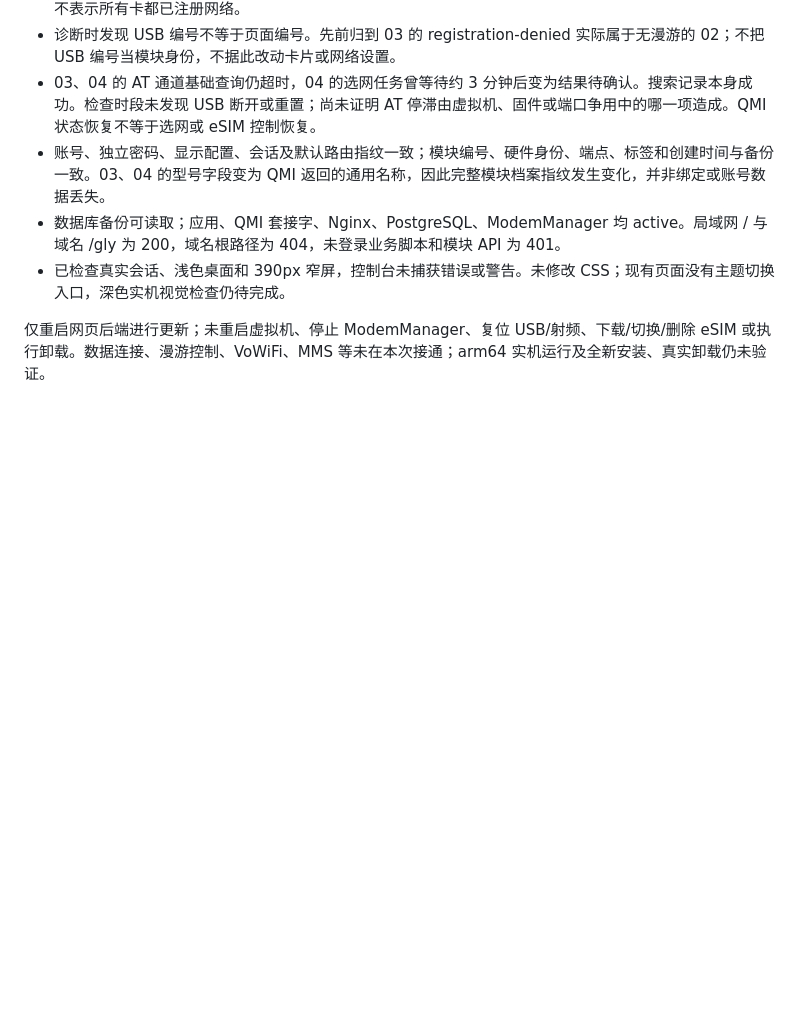
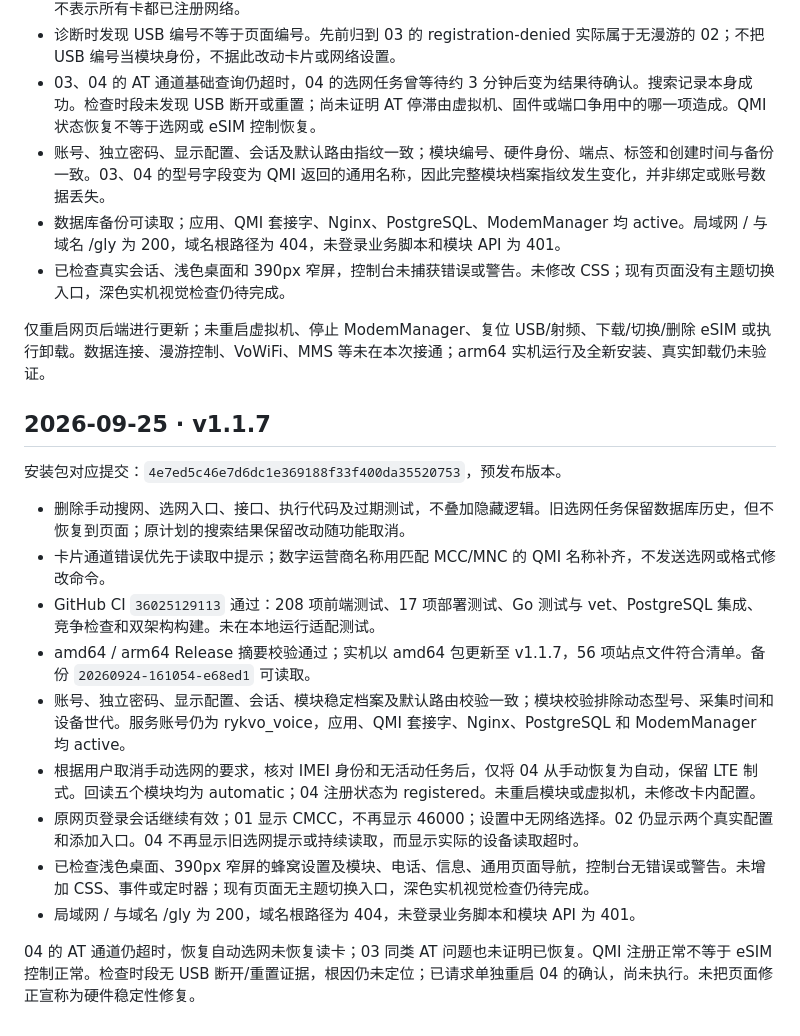
Before and after one commit to Rykvo/Rykvo-Voice, a Markdown page: deploy/VALIDATION.md, the part around the change. Drawn GitHub-style; blank space fills up the shorter version.

Commit message:
Document automatic network mode and v1.1.7 deployment checks

```diff
--- a/deploy/VALIDATION.md
+++ b/deploy/VALIDATION.md
@@ -104,3 +104,19 @@
 - 已检查真实会话、浅色桌面和 390px 窄屏，控制台未捕获错误或警告。未修改 CSS；现有页面没有主题切换入口，深色实机视觉检查仍待完成。
 
 仅重启网页后端进行更新；未重启虚拟机、停止 ModemManager、复位 USB/射频、下载/切换/删除 eSIM 或执行卸载。数据连接、漫游控制、VoWiFi、MMS 等未在本次接通；arm64 实机运行及全新安装、真实卸载仍未验证。
+
+## 2026-09-25 · v1.1.7
+
+安装包对应提交：`4e7ed5c46e7d6dc1e369188f33f400da35520753`，预发布版本。
+
+- 删除手动搜网、选网入口、接口、执行代码及过期测试，不叠加隐藏逻辑。旧选网任务保留数据库历史，但不恢复到页面；原计划的搜索结果保留改动随功能取消。
+- 卡片通道错误优先于读取中提示；数字运营商名称用匹配 MCC/MNC 的 QMI 名称补齐，不发送选网或格式修改命令。
+- GitHub CI `36025129113` 通过：208 项前端测试、17 项部署测试、Go 测试与 vet、PostgreSQL 集成、竞争检查和双架构构建。未在本地运行适配测试。
+- amd64 / arm64 Release 摘要校验通过；实机以 amd64 包更新至 v1.1.7，56 项站点文件符合清单。备份 `20260924-161054-e68ed1` 可读取。
+- 账号、独立密码、显示配置、会话、模块稳定档案及默认路由校验一致；模块校验排除动态型号、采集时间和设备世代。服务账号仍为 rykvo_voice，应用、QMI 套接字、Nginx、PostgreSQL 和 ModemManager 均 active。
+- 根据用户取消手动选网的要求，核对 IMEI 身份和无活动任务后，仅将 04 从手动恢复为自动，保留 LTE 制式。回读五个模块均为 automatic；04 注册状态为 registered。未重启模块或虚拟机，未修改卡内配置。
+- 原网页登录会话继续有效；01 显示 CMCC，不再显示 46000；设置中无网络选择。02 仍显示两个真实配置和添加入口。04 不再显示旧选网提示或持续读取，而显示实际的设备读取超时。
+- 已检查浅色桌面、390px 窄屏的蜂窝设置及模块、电话、信息、通用页面导航，控制台无错误或警告。未增加 CSS、事件或定时器；现有页面无主题切换入口，深色实机视觉检查仍待完成。
+- 局域网 / 与域名 /gly 为 200，域名根路径为 404，未登录业务脚本和模块 API 为 401。
+
+04 的 AT 通道仍超时，恢复自动选网未恢复读卡；03 同类 AT 问题也未证明已恢复。QMI 注册正常不等于 eSIM 控制正常。检查时段无 USB 断开/重置证据，根因仍未定位；已请求单独重启 04 的确认，尚未执行。未把页面修正宣称为硬件稳定性修复。
```
